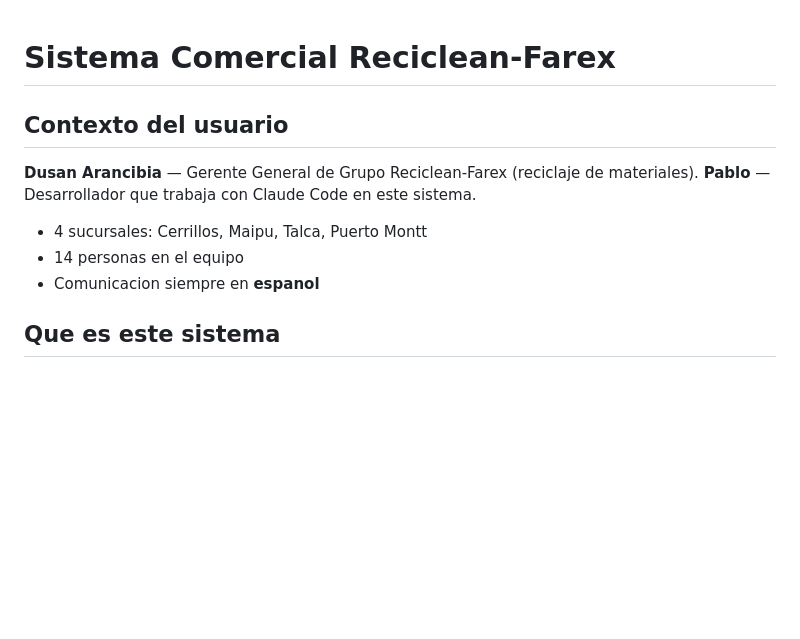
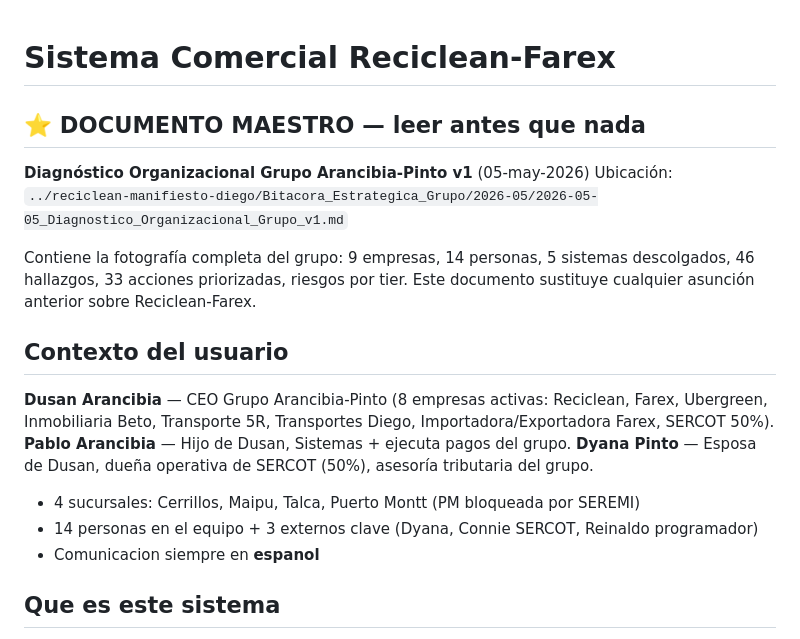
Before and after one commit to dusanarancibia-cpu/reciclean-sistema, a Markdown page: CLAUDE.md, the part around the change. GitHub-like rendering; blank space fills up the shorter version.

Commit message:
docs: apunta CLAUDE.md al documento maestro del grupo (#16)
Apuntador al diagnóstico organizacional v1 + contexto actualizado al grupo Arancibia-Pinto (8 empresas).

```diff
--- a/CLAUDE.md
+++ b/CLAUDE.md
@@ -1,11 +1,19 @@
 # Sistema Comercial Reciclean-Farex
+
+## ⭐ DOCUMENTO MAESTRO — leer antes que nada
+
+**Diagnóstico Organizacional Grupo Arancibia-Pinto v1** (05-may-2026)
+Ubicación: `../reciclean-manifiesto-diego/Bitacora_Estrategica_Grupo/2026-05/2026-05-05_Diagnostico_Organizacional_Grupo_v1.md`
+
+Contiene la fotografía completa del grupo: 9 empresas, 14 personas, 5 sistemas descolgados, 46 hallazgos, 33 acciones priorizadas, riesgos por tier. Este documento sustituye cualquier asunción anterior sobre Reciclean-Farex.
 
 ## Contexto del usuario
 
-**Dusan Arancibia** — Gerente General de Grupo Reciclean-Farex (reciclaje de materiales).
-**Pablo** — Desarrollador que trabaja con Claude Code en este sistema.
-- 4 sucursales: Cerrillos, Maipu, Talca, Puerto Montt
-- 14 personas en el equipo
+**Dusan Arancibia** — CEO Grupo Arancibia-Pinto (8 empresas activas: Reciclean, Farex, Ubergreen, Inmobiliaria Beto, Transporte 5R, Transportes Diego, Importadora/Exportadora Farex, SERCOT 50%).
+**Pablo Arancibia** — Hijo de Dusan, Sistemas + ejecuta pagos del grupo.
+**Dyana Pinto** — Esposa de Dusan, dueña operativa de SERCOT (50%), asesoría tributaria del grupo.
+- 4 sucursales: Cerrillos, Maipu, Talca, Puerto Montt (PM bloqueada por SEREMI)
+- 14 personas en el equipo + 3 externos clave (Dyana, Connie SERCOT, Reinaldo programador)
 - Comunicacion siempre en **espanol**
 
 ## Que es este sistema
```
